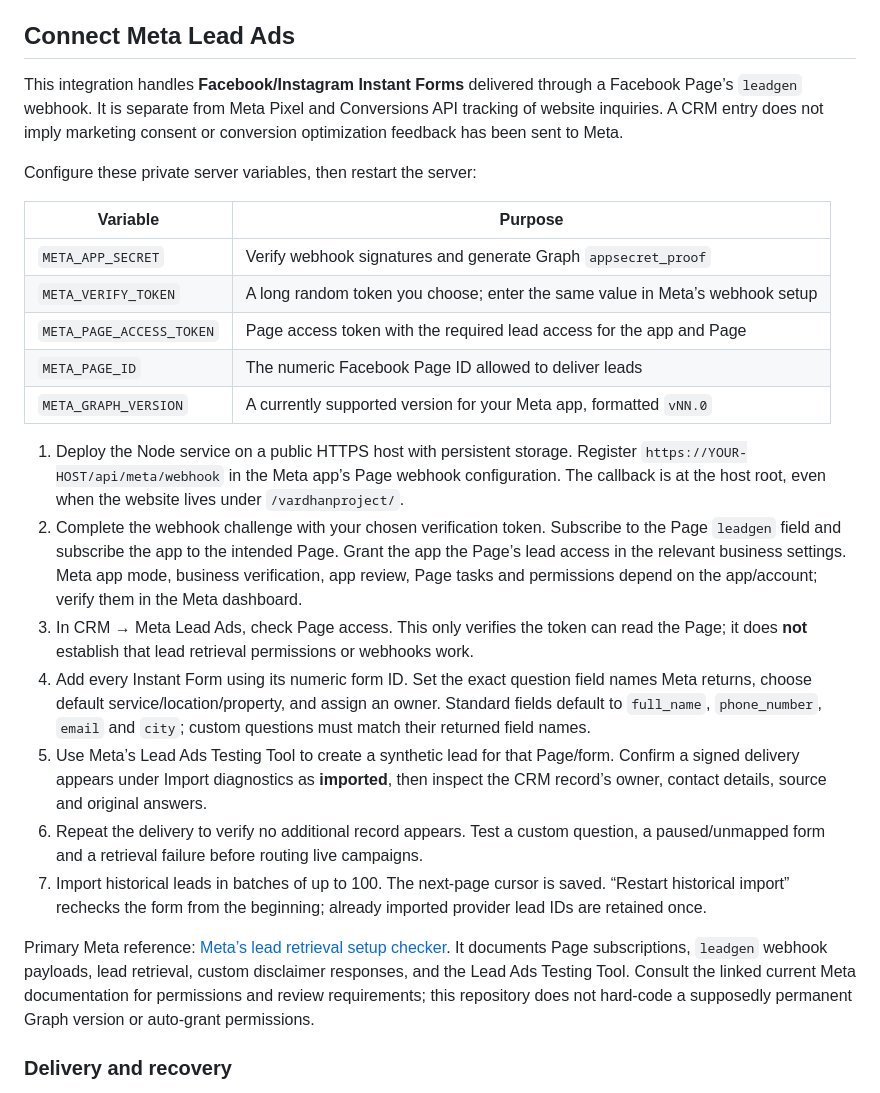
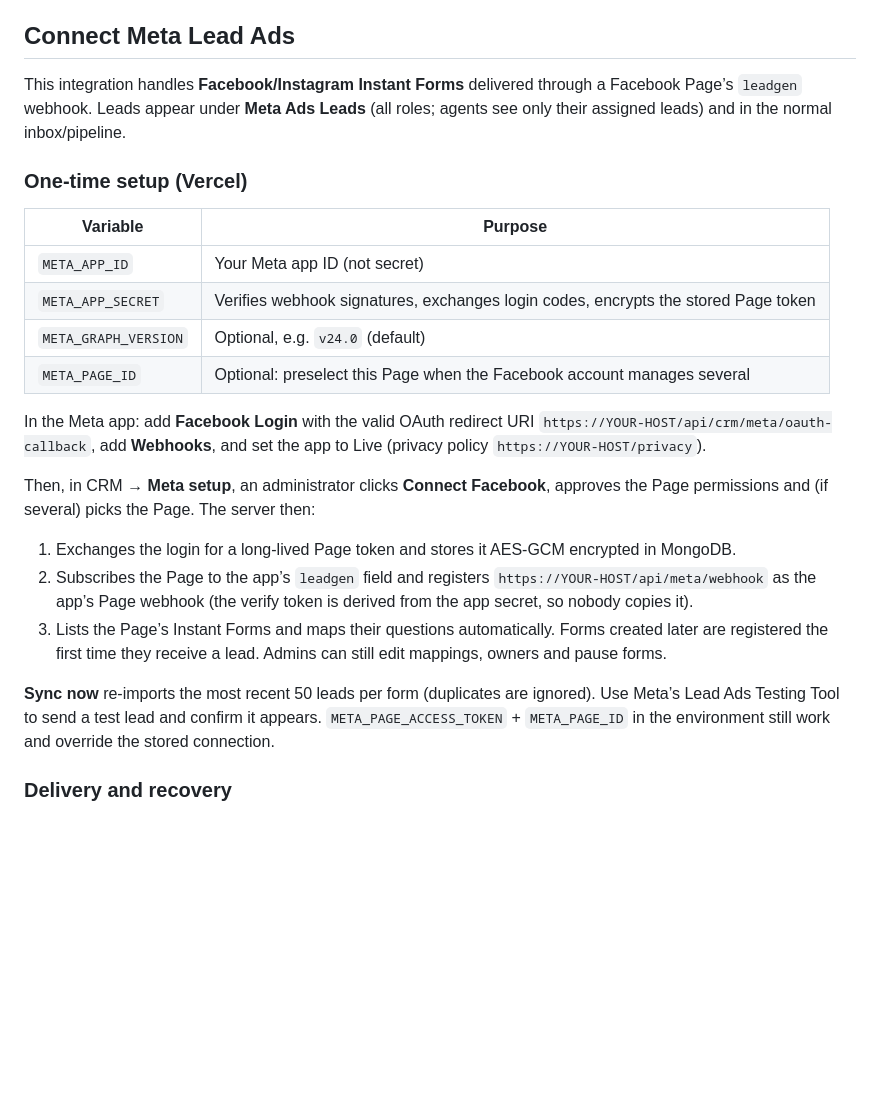
Before and after one commit to srivardhaninfrainteriors-collab/vardhanproject, a Markdown page: docs/CRM.md, the part around the change. Drawn GitHub-style; blank space fills up the shorter version.

Commit message:
Docs: one-click Facebook connection for Meta Lead Ads

```diff
--- a/docs/CRM.md
+++ b/docs/CRM.md
@@ -60,27 +60,26 @@ A new random password is written to the private access file unless supplied thro
 
 ## Connect Meta Lead Ads
 
-This integration handles **Facebook/Instagram Instant Forms** delivered through a Facebook Page’s `leadgen` webhook. It is separate from Meta Pixel and Conversions API tracking of website inquiries. A CRM entry does not imply marketing consent or conversion optimization feedback has been sent to Meta.
+This integration handles **Facebook/Instagram Instant Forms** delivered through a Facebook Page’s `leadgen` webhook. Leads appear under **Meta Ads Leads** (all roles; agents see only their assigned leads) and in the normal inbox/pipeline.
 
-Configure these private server variables, then restart the server:
+### One-time setup (Vercel)
 
 | Variable | Purpose |
 |---|---|
-| `META_APP_SECRET` | Verify webhook signatures and generate Graph `appsecret_proof` |
-| `META_VERIFY_TOKEN` | A long random token you choose; enter the same value in Meta’s webhook setup |
-| `META_PAGE_ACCESS_TOKEN` | Page access token with the required lead access for the app and Page |
-| `META_PAGE_ID` | The numeric Facebook Page ID allowed to deliver leads |
-| `META_GRAPH_VERSION` | A currently supported version for your Meta app, formatted `vNN.0` |
+| `META_APP_ID` | Your Meta app ID (not secret) |
+| `META_APP_SECRET` | Verifies webhook signatures, exchanges login codes, encrypts the stored Page token |
+| `META_GRAPH_VERSION` | Optional, e.g. `v24.0` (default) |
+| `META_PAGE_ID` | Optional: preselect this Page when the Facebook account manages several |
 
-1. Deploy the Node service on a public HTTPS host with persistent storage. Register `https://YOUR-HOST/api/meta/webhook` in the Meta app’s Page webhook configuration. The callback is at the host root, even when the website lives under `/vardhanproject/`.
-2. Complete the webhook challenge with your chosen verification token. Subscribe to the Page `leadgen` field and subscribe the app to the intended Page. Grant the app the Page’s lead access in the relevant business settings. Meta app mode, business verification, app review, Page tasks and permissions depend on the app/account; verify them in the Meta dashboard.
-3. In CRM → Meta Lead Ads, check Page access. This only verifies the token can read the Page; it does **not** establish that lead retrieval permissions or webhooks work.
-4. Add every Instant Form using its numeric form ID. Set the exact question field names Meta returns, choose default service/location/property, and assign an owner. Standard fields default to `full_name`, `phone_number`, `email` and `city`; custom questions must match their returned field names.
-5. Use Meta’s Lead Ads Testing Tool to create a synthetic lead for that Page/form. Confirm a signed delivery appears under Import diagnostics as **imported**, then inspect the CRM record’s owner, contact details, source and original answers.
-6. Repeat the delivery to verify no additional record appears. Test a custom question, a paused/unmapped form and a retrieval failure before routing live campaigns.
-7. Import historical leads in batches of up to 100. The next-page cursor is saved. “Restart historical import” rechecks the form from the beginning; already imported provider lead IDs are retained once.
+In the Meta app: add **Facebook Login** with the valid OAuth redirect URI `https://YOUR-HOST/api/crm/meta/oauth-callback`, add **Webhooks**, and set the app to Live (privacy policy `https://YOUR-HOST/privacy`).
 
-Primary Meta reference: [Meta’s lead retrieval setup checker](https://github.com/facebookincubator/catalogue-of-api-solutions/blob/main/solutions/leads/leads-retrieval-set-up-checker.md). It documents Page subscriptions, `leadgen` webhook payloads, lead retrieval, custom disclaimer responses, and the Lead Ads Testing Tool. Consult the linked current Meta documentation for permissions and review requirements; this repository does not hard-code a supposedly permanent Graph version or auto-grant permissions.
+Then, in CRM → **Meta setup**, an administrator clicks **Connect Facebook**, approves the Page permissions and (if several) picks the Page. The server then:
+
+1. Exchanges the login for a long-lived Page token and stores it AES-GCM encrypted in MongoDB.
+2. Subscribes the Page to the app’s `leadgen` field and registers `https://YOUR-HOST/api/meta/webhook` as the app’s Page webhook (the verify token is derived from the app secret, so nobody copies it).
+3. Lists the Page’s Instant Forms and maps their questions automatically. Forms created later are registered the first time they receive a lead. Admins can still edit mappings, owners and pause forms.
+
+**Sync now** re-imports the most recent 50 leads per form (duplicates are ignored). Use Meta’s Lead Ads Testing Tool to send a test lead and confirm it appears. `META_PAGE_ACCESS_TOKEN` + `META_PAGE_ID` in the environment still work and override the stored connection.
 
 ### Delivery and recovery
 
```
